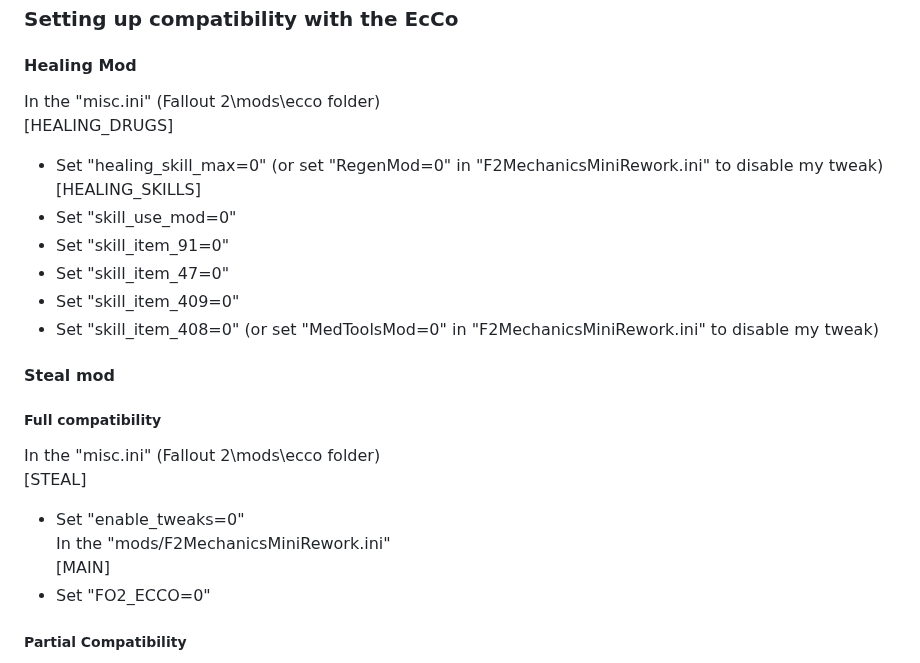
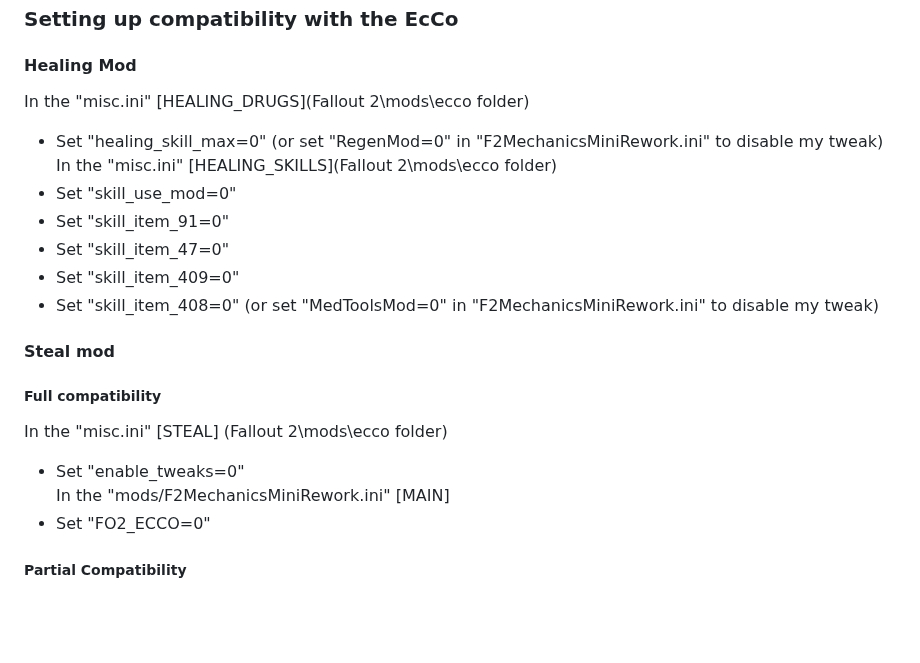
Before and after one commit to dekrus/Fallout2MechanicsMiniRework, a Markdown page: README.md, the part around the change. GitHub-like rendering; blank space fills up the shorter version.

```diff
--- a/README.md
+++ b/README.md
@@ -293,10 +293,9 @@ When base intelligence increases (through perks and implants but not drugs), the
 
 ### Setting up compatibility with the EcCo
 #### Healing Mod
-In the "misc.ini" (Fallout 2\mods\ecco folder)
-[HEALING_DRUGS]
-- Set "healing_skill_max=0" (or set "RegenMod=0" in "F2MechanicsMiniRework.ini" to disable my tweak)
-[HEALING_SKILLS]
+In the "misc.ini" [HEALING_DRUGS](Fallout 2\mods\ecco folder)
+ - Set "healing_skill_max=0" (or set "RegenMod=0" in "F2MechanicsMiniRework.ini" to disable my tweak)
+ In the "misc.ini" [HEALING_SKILLS](Fallout 2\mods\ecco folder)
 - Set "skill_use_mod=0"
 - Set "skill_item_91=0"
 - Set "skill_item_47=0"
@@ -304,12 +303,10 @@ In the "misc.ini" (Fallout 2\mods\ecco folder)
 - Set "skill_item_408=0" (or set "MedToolsMod=0" in "F2MechanicsMiniRework.ini" to disable my tweak)
 #### Steal mod
 ##### Full compatibility
-In the "misc.ini" (Fallout 2\mods\ecco folder)
-[STEAL]
+In the "misc.ini" [STEAL] (Fallout 2\mods\ecco folder)
 - Set "enable_tweaks=0"
-In the "mods/F2MechanicsMiniRework.ini"
-[MAIN]
-- Set "FO2_ECCO=0"
+In the "mods/F2MechanicsMiniRework.ini" [MAIN]
+ - Set "FO2_ECCO=0"
 ##### Partial Compatibility
 - Partial compatibility with EcCo steal mod is enabled by setting FO2_ECCO=1 in the `mods/F2MechanicsMiniRework.ini` file.
 - Partial compatibility includes:
```
